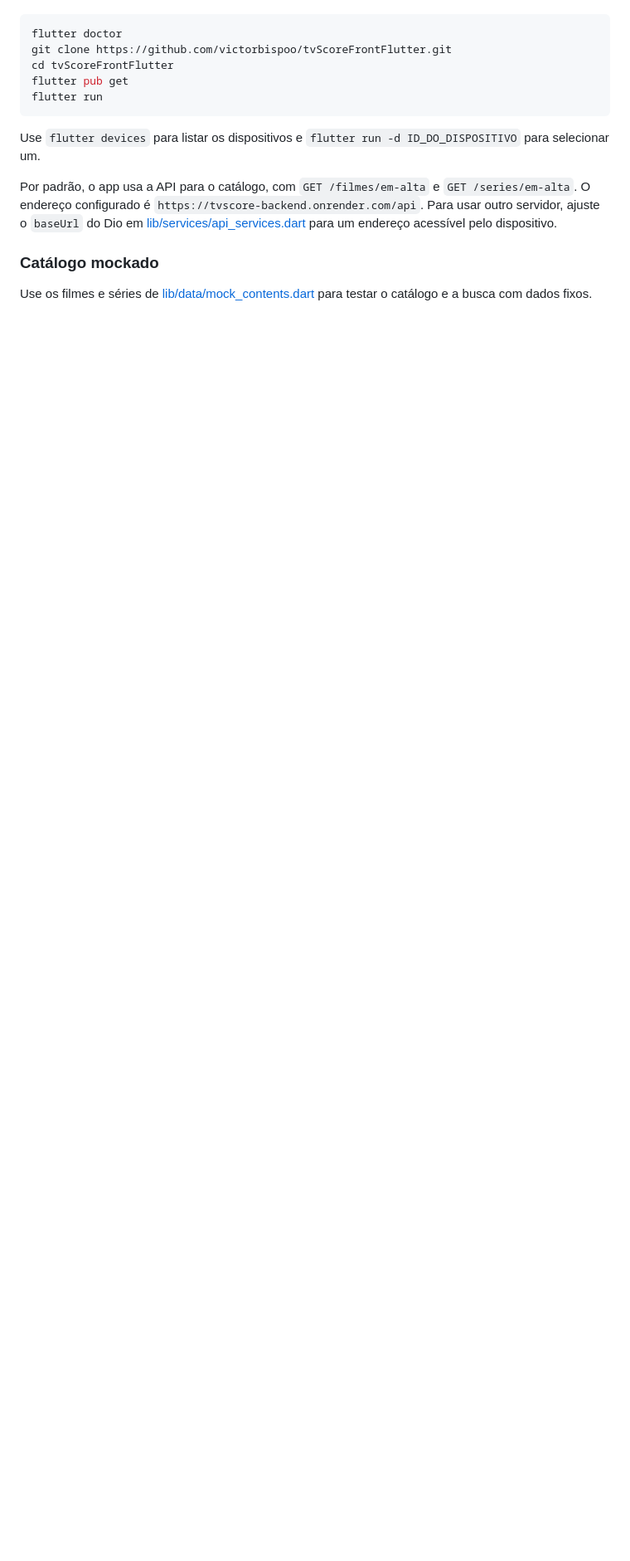
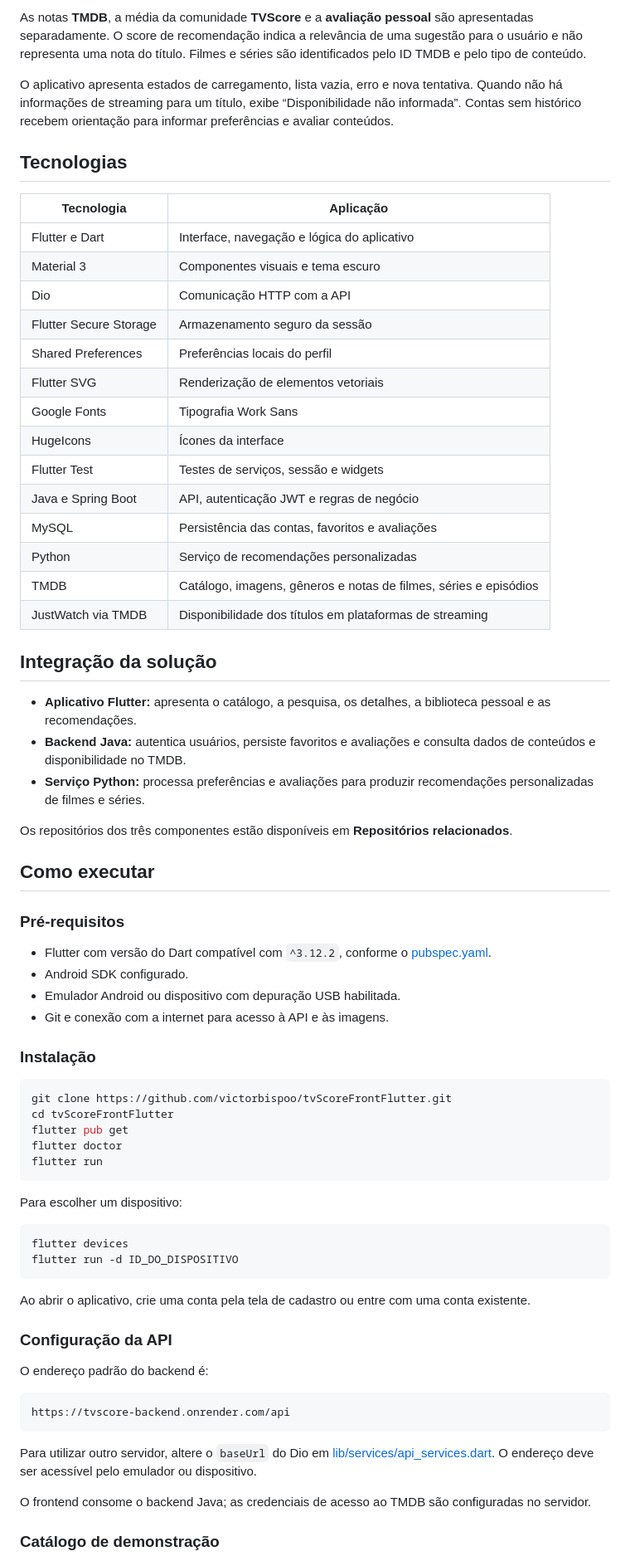
Before and after one commit to victorbispoo/tvScoreFrontFlutter, a Markdown page: README.md, the part around one of its changes. Shown at 83% size. Drawn GitHub-style; blank space fills up the shorter version.

````diff
--- a/README.md
+++ b/README.md
@@ -41,16 +48,73 @@ A tela **Minhas avaliações** usa a lista em memória, permite ordenar por data
+As notas **TMDB**, a média da comunidade **TVScore** e a **avaliação pessoal** são apresentadas separadamente. O score de recomendação indica a relevância de uma sugestão para o usuário e não representa uma nota do título. Filmes e séries são identificados pelo ID TMDB e pelo tipo de conteúdo.
+
+O aplicativo apresenta estados de carregamento, lista vazia, erro e nova tentativa. Quando não há informações de streaming para um título, exibe “Disponibilidade não informada”. Contas sem histórico recebem orientação para informar preferências e avaliar conteúdos.
+
+## Tecnologias
+
+| Tecnologia | Aplicação |
+| --- | --- |
+| Flutter e Dart | Interface, navegação e lógica do aplicativo |
+| Material 3 | Componentes visuais e tema escuro |
+| Dio | Comunicação HTTP com a API |
+| Flutter Secure Storage | Armazenamento seguro da sessão |
+| Shared Preferences | Preferências locais do perfil |
+| Flutter SVG | Renderização de elementos vetoriais |
+| Google Fonts | Tipografia Work Sans |
+| HugeIcons | Ícones da interface |
+| Flutter Test | Testes de serviços, sessão e widgets |
+| Java e Spring Boot | API, autenticação JWT e regras de negócio |
+| MySQL | Persistência das contas, favoritos e avaliações |
+| Python | Serviço de recomendações personalizadas |
+| TMDB | Catálogo, imagens, gêneros e notas de filmes, séries e episódios |
+| JustWatch via TMDB | Disponibilidade dos títulos em plataformas de streaming |
+
+## Integração da solução
+
+- **Aplicativo Flutter:** apresenta o catálogo, a pesquisa, os detalhes, a biblioteca pessoal e as recomendações.
+- **Backend Java:** autentica usuários, persiste favoritos e avaliações e consulta dados de conteúdos e disponibilidade no TMDB.
+- **Serviço Python:** processa preferências e avaliações para produzir recomendações personalizadas de filmes e séries.
+
+Os repositórios dos três componentes estão disponíveis em **Repositórios relacionados**.
+
+## Como executar
+
+### Pré-requisitos
+
+- Flutter com versão do Dart compatível com `^3.12.2`, conforme o [pubspec.yaml](pubspec.yaml).
+- Android SDK configurado.
+- Emulador Android ou dispositivo com depuração USB habilitada.
+- Git e conexão com a internet para acesso à API e às imagens.
+
+### Instalação
 
 ```bash
-flutter doctor
 git clone https://github.com/victorbispoo/tvScoreFrontFlutter.git
 cd tvScoreFrontFlutter
 flutter pub get
+flutter doctor
 flutter run
 ```
 
-Use `flutter devices` para listar os dispositivos e `flutter run -d ID_DO_DISPOSITIVO` para selecionar um.
+Para escolher um dispositivo:
 
-Por padrão, o app usa a API para o catálogo, com `GET /filmes/em-alta` e `GET /series/em-alta`. O endereço configurado é `https://tvscore-backend.onrender.com/api`. Para usar outro servidor, ajuste o `baseUrl` do Dio em [lib/services/api_services.dart](lib/services/api_services.dart) para um endereço acessível pelo dispositivo.
+```bash
+flutter devices
+flutter run -d ID_DO_DISPOSITIVO
+```
 
-### Catálogo mockado
+Ao abrir o aplicativo, crie uma conta pela tela de cadastro ou entre com uma conta existente.
 
-Use os filmes e séries de [lib/data/mock_contents.dart](lib/data/mock_contents.dart) para testar o catálogo e a busca com dados fixos.
+### Configuração da API
+
+O endereço padrão do backend é:
+
+```text
+https://tvscore-backend.onrender.com/api
+```
+
+Para utilizar outro servidor, altere o `baseUrl` do Dio em [lib/services/api_services.dart](lib/services/api_services.dart). O endereço deve ser acessível pelo emulador ou dispositivo.
+
+O frontend consome o backend Java; as credenciais de acesso ao TMDB são configuradas no servidor.
+
+### Catálogo de demonstração
+
````
Also changed, not shown: other parts of README.md (+71 -54 lines).
